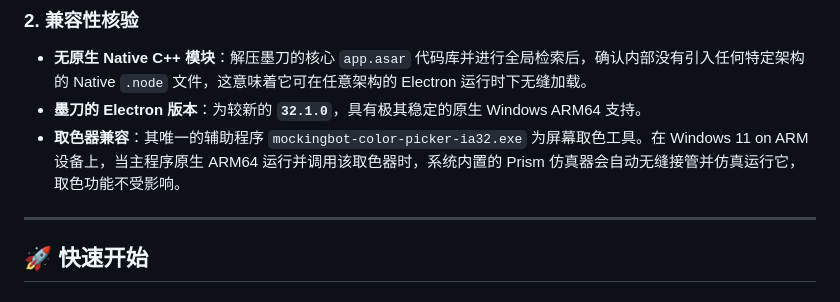
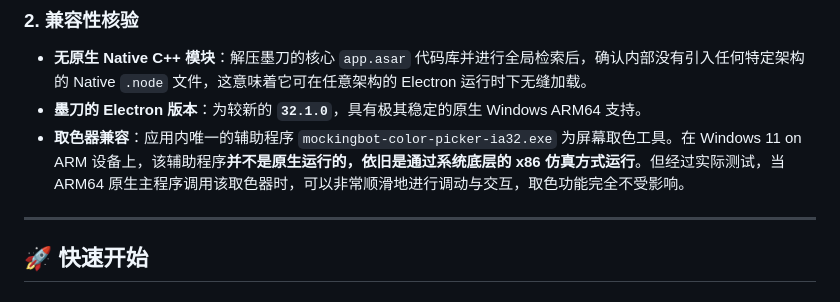
Before and after one commit to liuxiaofengone/modao_cc_windows_arm64, a Markdown page: README.md, the part around the change. Drawn GitHub-style.

Commit message:
docs: 补充说明取色工具为 x86 仿真运行且调用顺滑

```diff
--- a/README.md
+++ b/README.md
@@ -19,7 +19,7 @@ Electron 架构的应用极其适合在 ARM 平台上作跨架构重构，它分
 ### 2. 兼容性核验
 * **无原生 Native C++ 模块**：解压墨刀的核心 `app.asar` 代码库并进行全局检索后，确认内部没有引入任何特定架构的 Native `.node` 文件，这意味着它可在任意架构的 Electron 运行时下无缝加载。
 * **墨刀的 Electron 版本**：为较新的 **`32.1.0`**，具有极其稳定的原生 Windows ARM64 支持。
-* **取色器兼容**：其唯一的辅助程序 `mockingbot-color-picker-ia32.exe` 为屏幕取色工具。在 Windows 11 on ARM 设备上，当主程序原生 ARM64 运行并调用该取色器时，系统内置的 Prism 仿真器会自动无缝接管并仿真运行它，取色功能不受影响。
+* **取色器兼容**：应用内唯一的辅助程序 `mockingbot-color-picker-ia32.exe` 为屏幕取色工具。在 Windows 11 on ARM 设备上，该辅助程序**并不是原生运行的，依旧是通过系统底层的 x86 仿真方式运行**。但经过实际测试，当 ARM64 原生主程序调用该取色器时，可以非常顺滑地进行调动与交互，取色功能完全不受影响。
 
 ---
 
```
